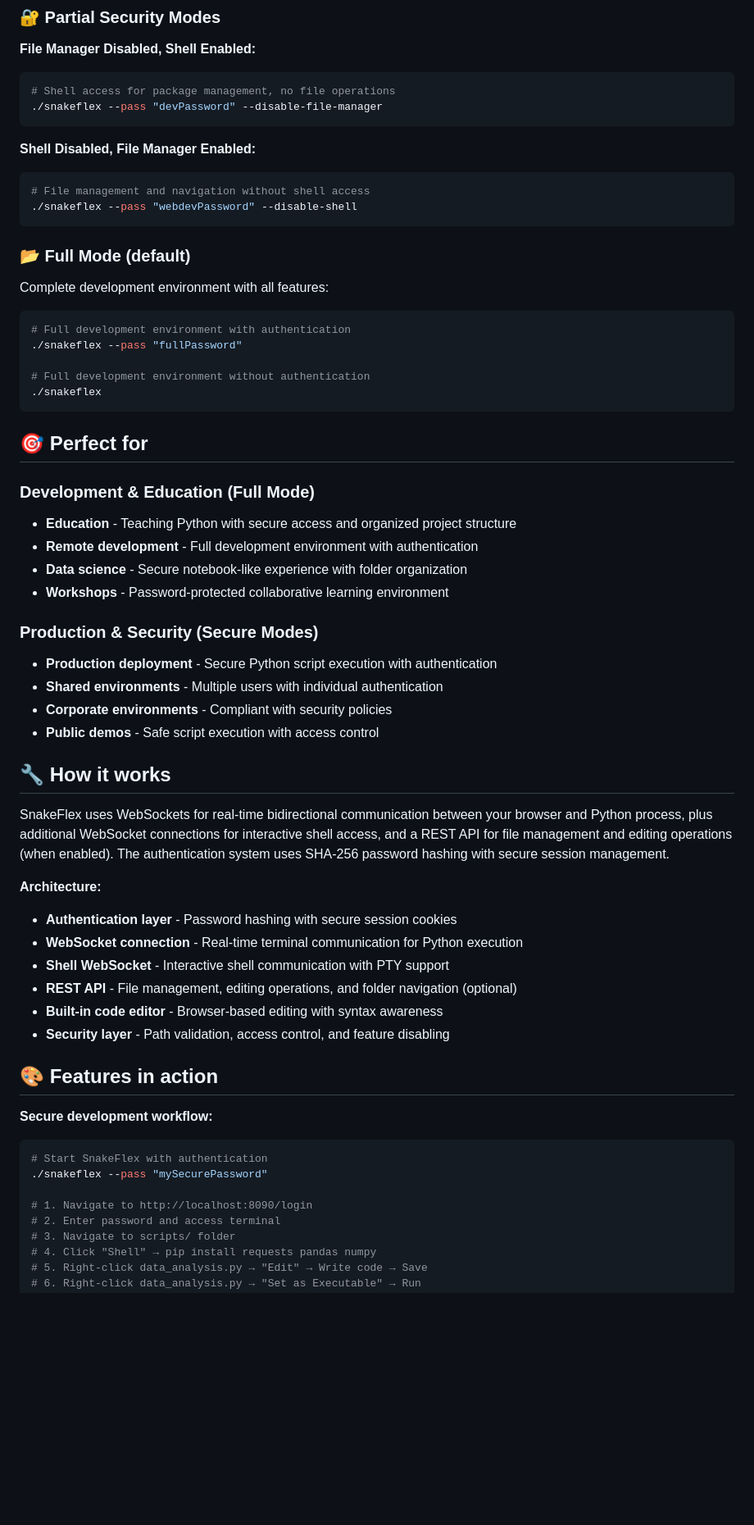
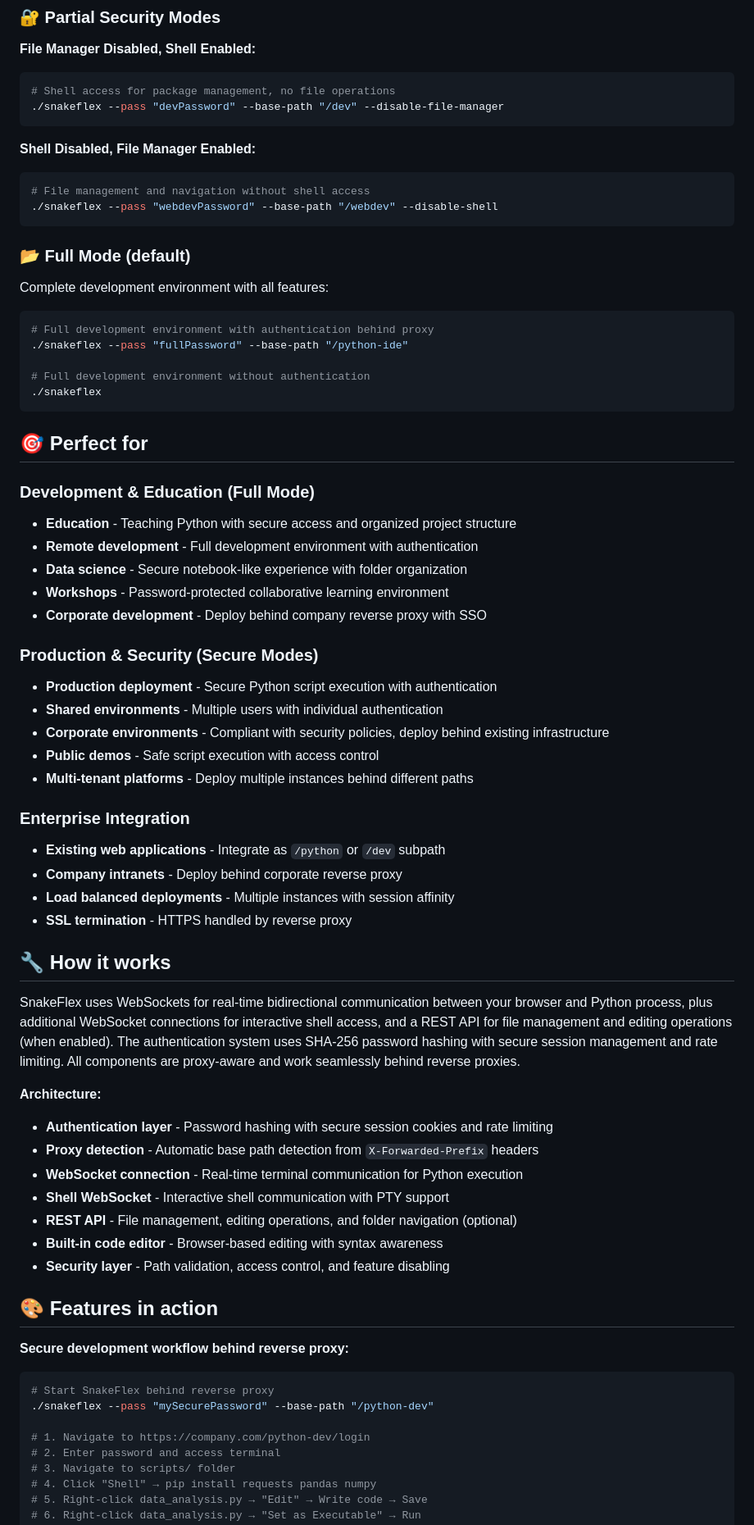
Before and after one commit to Sinamirshahi/snakeflex, a Markdown page: README.md, the part around one of its changes. Shown at 82% size. Rendered like a GitHub page; blank space fills up the shorter version.

````diff
--- a/README.md
+++ b/README.md
@@ -202,21 +274,21 @@ Perfect for production environments, shared systems, or when you need maximum se
 **File Manager Disabled, Shell Enabled:**
 ```bash
 # Shell access for package management, no file operations
-./snakeflex --pass "devPassword" --disable-file-manager
+./snakeflex --pass "devPassword" --base-path "/dev" --disable-file-manager
 ```
 
 **Shell Disabled, File Manager Enabled:**
 ```bash
 # File management and navigation without shell access
-./snakeflex --pass "webdevPassword" --disable-shell
+./snakeflex --pass "webdevPassword" --base-path "/webdev" --disable-shell
 ```
 
 ### **📂 Full Mode** (default)
 Complete development environment with all features:
 
 ```bash
-# Full development environment with authentication
-./snakeflex --pass "fullPassword"
+# Full development environment with authentication behind proxy
+./snakeflex --pass "fullPassword" --base-path "/python-ide"
 
 # Full development environment without authentication
 ./snakeflex
@@ -229,19 +301,28 @@ Complete development environment with all features:
 * **Remote development** - Full development environment with authentication
 * **Data science** - Secure notebook-like experience with folder organization
 * **Workshops** - Password-protected collaborative learning environment
+* **Corporate development** - Deploy behind company reverse proxy with SSO
 
 ### **Production & Security** (Secure Modes)
 * **Production deployment** - Secure Python script execution with authentication
 * **Shared environments** - Multiple users with individual authentication
-* **Corporate environments** - Compliant with security policies
+* **Corporate environments** - Compliant with security policies, deploy behind existing infrastructure
 * **Public demos** - Safe script execution with access control
+* **Multi-tenant platforms** - Deploy multiple instances behind different paths
+
+### **Enterprise Integration**
+* **Existing web applications** - Integrate as `/python` or `/dev` subpath
+* **Company intranets** - Deploy behind corporate reverse proxy
+* **Load balanced deployments** - Multiple instances with session affinity
+* **SSL termination** - HTTPS handled by reverse proxy
 
 ## 🔧 How it works
 
-SnakeFlex uses WebSockets for real-time bidirectional communication between your browser and Python process, plus additional WebSocket connections for interactive shell access, and a REST API for file management and editing operations (when enabled). The authentication system uses SHA-256 password hashing with secure session management.
+SnakeFlex uses WebSockets for real-time bidirectional communication between your browser and Python process, plus additional WebSocket connections for interactive shell access, and a REST API for file management and editing operations (when enabled). The authentication system uses SHA-256 password hashing with secure session management and rate limiting. All components are proxy-aware and work seamlessly behind reverse proxies.
 
 **Architecture:**
-* **Authentication layer** - Password hashing with secure session cookies
+* **Authentication layer** - Password hashing with secure session cookies and rate limiting
+* **Proxy detection** - Automatic base path detection from `X-Forwarded-Prefix` headers
 * **WebSocket connection** - Real-time terminal communication for Python execution
 * **Shell WebSocket** - Interactive shell communication with PTY support
 * **REST API** - File management, editing operations, and folder navigation (optional)
@@ -250,13 +331,13 @@ SnakeFlex uses WebSockets for real-time bidirectional communication between your
 
 ## 🎨 Features in action
 
-**Secure development workflow:**
+**Secure development workflow behind reverse proxy:**
 
 ```bash
-# Start SnakeFlex with authentication
-./snakeflex --pass "mySecurePassword"
+# Start SnakeFlex behind reverse proxy
+./snakeflex --pass "mySecurePassword" --base-path "/python-dev"
 
-# 1. Navigate to http://localhost:8090/login
+# 1. Navigate to https://company.com/python-dev/login
 # 2. Enter password and access terminal
 # 3. Navigate to scripts/ folder
 # 4. Click "Shell" → pip install requests pandas numpy
````
Also changed, not shown: other parts of README.md (+146 -43 lines).
